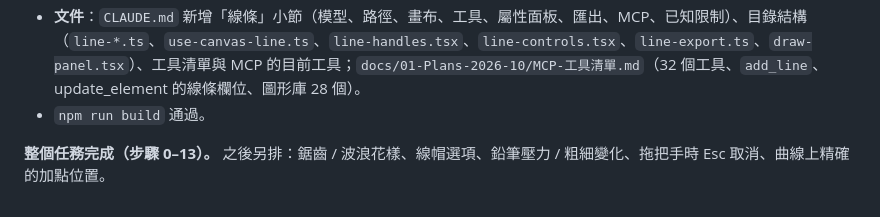
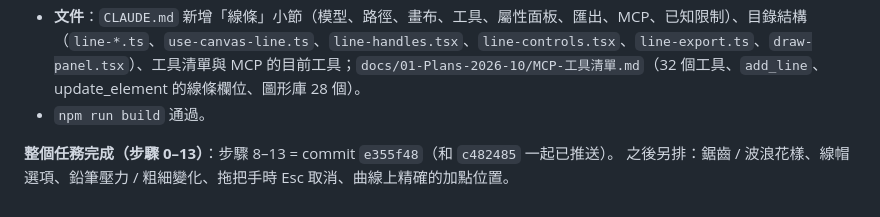
Before and after one commit to dino5168/magazine-editor, a Markdown page: docs/06-Plans-繪圖/03-自由繪圖-實作.md, the part around the change. Rendered like a GitHub page.

Commit message:
docs(progress): record commits for lines and arrows (steps 8-13)
Co-Authored-By: Claude Opus 5.5 (1M context) <noreply@anthropic.com>

```diff
--- a/docs/06-Plans-繪圖/03-自由繪圖-實作.md
+++ b/docs/06-Plans-繪圖/03-自由繪圖-實作.md
@@ -391,4 +391,4 @@ linePaths(line: LineElement): LinePaths
 - **文件**：`CLAUDE.md` 新增「線條」小節（模型、路徑、畫布、工具、屬性面板、匯出、MCP、已知限制）、目錄結構（`line-*.ts`、`use-canvas-line.ts`、`line-handles.tsx`、`line-controls.tsx`、`line-export.ts`、`draw-panel.tsx`）、工具清單與 MCP 的目前工具；`docs/01-Plans-2026-10/MCP-工具清單.md`（32 個工具、`add_line`、update_element 的線條欄位、圖形庫 28 個）。
 - `npm run build` 通過。
 
-**整個任務完成（步驟 0–13）。** 之後另排：鋸齒 / 波浪花樣、線帽選項、鉛筆壓力 / 粗細變化、拖把手時 Esc 取消、曲線上精確的加點位置。
+**整個任務完成（步驟 0–13）**：步驟 8–13 = commit `e355f48`（和 `c482485` 一起已推送）。 之後另排：鋸齒 / 波浪花樣、線帽選項、鉛筆壓力 / 粗細變化、拖把手時 Esc 取消、曲線上精確的加點位置。
```
Also changed, not shown: docs/progress.md (+1 -1 lines).
